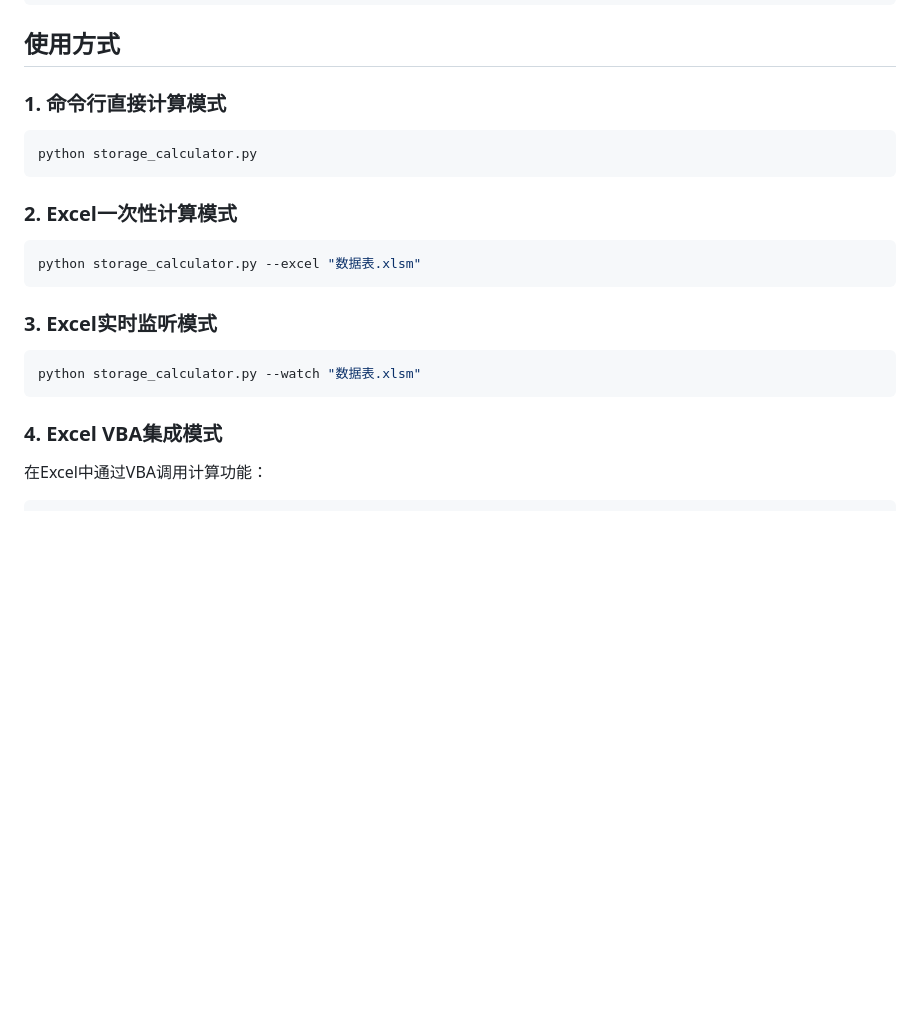
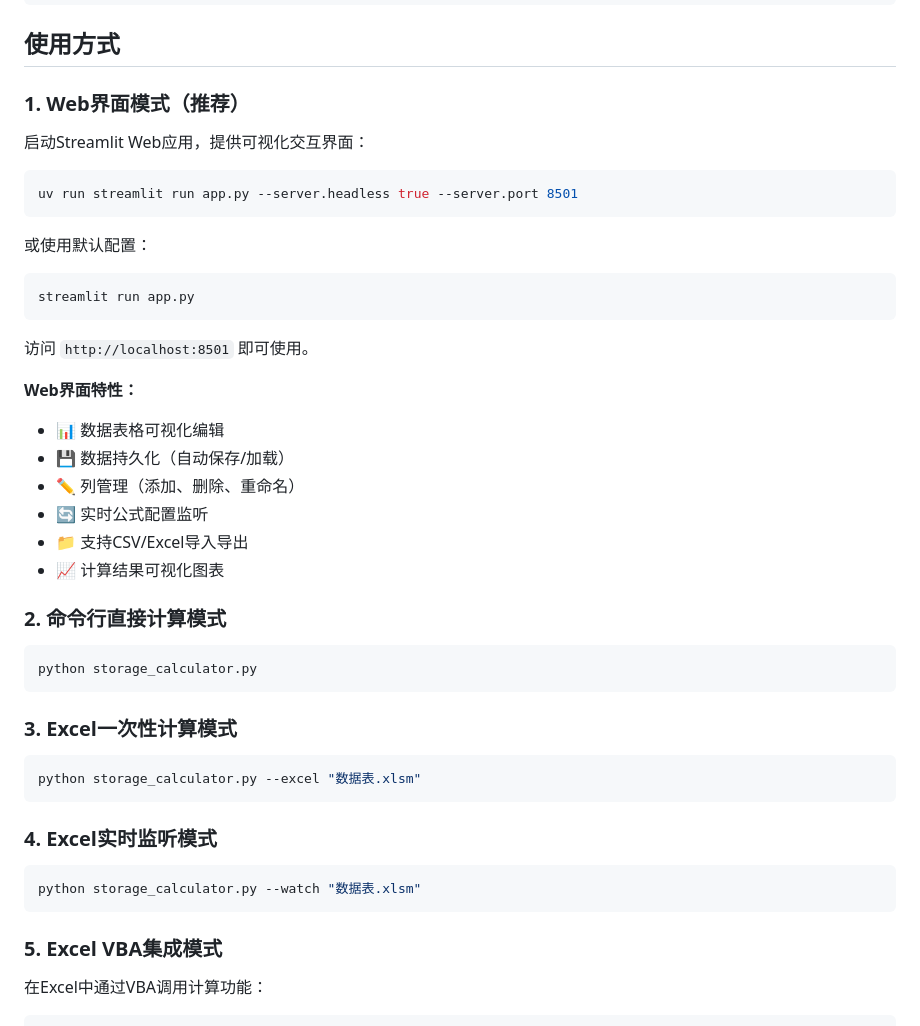
Before and after one commit to Sean10/Algorithm_code, a Markdown page: calculator/README.md, the part around the change. GitHub-like rendering; blank space fills up the shorter version.

Commit message:
feat: 更新README.md，增加Web界面使用说明和功能特性，优化命令行模式顺序

````diff
--- a/calculator/README.md
+++ b/calculator/README.md
@@ -58,25 +58,49 @@ formulas:
 
 ## 使用方式
 
-### 1. 命令行直接计算模式
+### 1. Web界面模式（推荐）
+
+启动Streamlit Web应用，提供可视化交互界面：
+
+```bash
+uv run streamlit run app.py --server.headless true --server.port 8501
+```
+
+或使用默认配置：
+
+```bash
+streamlit run app.py
+```
+
+访问 `http://localhost:8501` 即可使用。
+
+**Web界面特性：**
+- 📊 数据表格可视化编辑
+- 💾 数据持久化（自动保存/加载）
+- ✏️ 列管理（添加、删除、重命名）
+- 🔄 实时公式配置监听
+- 📁 支持CSV/Excel导入导出
+- 📈 计算结果可视化图表
+
+### 2. 命令行直接计算模式
 
 ```bash
 python storage_calculator.py
 ```
 
-### 2. Excel一次性计算模式
+### 3. Excel一次性计算模式
 
 ```bash
 python storage_calculator.py --excel "数据表.xlsm"
 ```
 
-### 3. Excel实时监听模式
+### 4. Excel实时监听模式
 
 ```bash
 python storage_calculator.py --watch "数据表.xlsm"
 ```
 
-### 4. Excel VBA集成模式
+### 5. Excel VBA集成模式
 
 在Excel中通过VBA调用计算功能：
 
````
